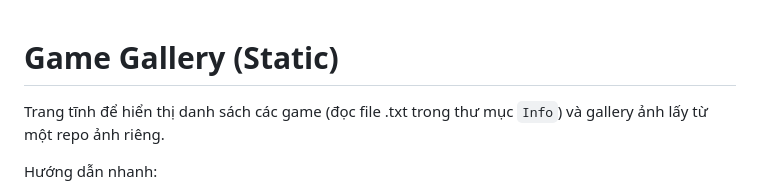
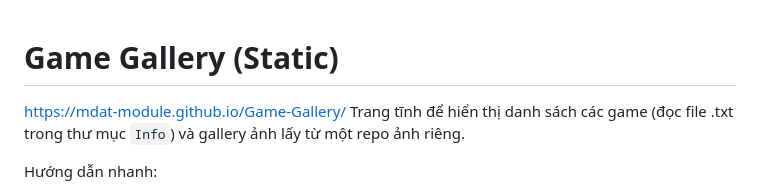
Before and after one commit to MDat-Module/Game-Gallery, a Markdown page: README.md, the part around the change. GitHub-like rendering.

```diff
--- a/README.md
+++ b/README.md
@@ -1,5 +1,5 @@
 # Game Gallery (Static)
-
+https://mdat-module.github.io/Game-Gallery/
 Trang tĩnh để hiển thị danh sách các game (đọc file .txt trong thư mục `Info`) và gallery ảnh lấy từ một repo ảnh riêng.
 
 Hướng dẫn nhanh:
```
